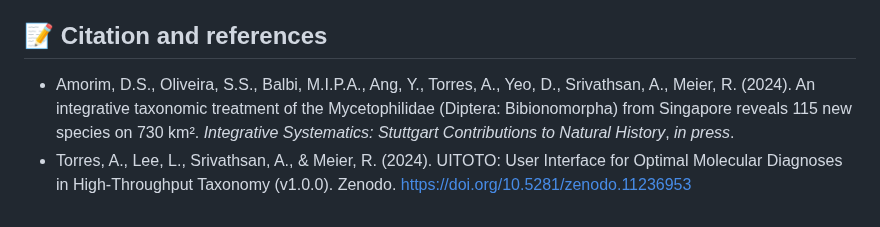
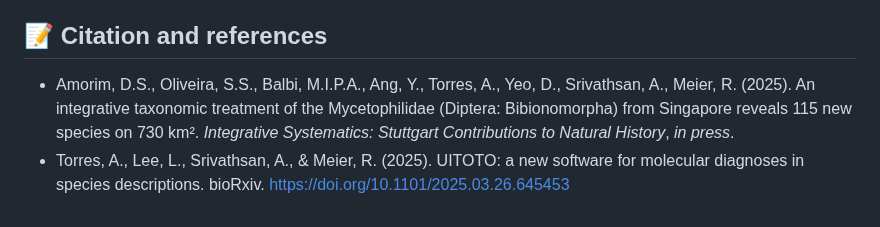
Before and after one commit to atorresgalvis/UITOTO, a Markdown page: README.md, the part around the change. Drawn GitHub-style.

```diff
--- a/README.md
+++ b/README.md
@@ -366,8 +366,8 @@ library(UITOTO)
 
 ## 📝 Citation and references
 - Amorim, D.S., Oliveira, S.S., Balbi, M.I.P.A., Ang, Y., Torres, A.,
-  Yeo, D., Srivathsan, A., Meier, R. (2024). An integrative taxonomic
+  Yeo, D., Srivathsan, A., Meier, R. (2025). An integrative taxonomic
   treatment of the Mycetophilidae (Diptera: Bibionomorpha) from
   Singapore reveals 115 new species on 730 km². *Integrative
   Systematics: Stuttgart Contributions to Natural History*, *in press*.
-- Torres, A., Lee, L., Srivathsan, A., & Meier, R. (2024). UITOTO: User Interface for Optimal Molecular Diagnoses in High-Throughput Taxonomy (v1.0.0). Zenodo. [https://doi.org/10.5281/zenodo.11236953](https://doi.org/10.5281/zenodo.11236953)
+- Torres, A., Lee, L., Srivathsan, A., & Meier, R. (2025). UITOTO: a new software for molecular diagnoses in species descriptions. bioRxiv. [https://doi.org/10.1101/2025.03.26.645453](https://doi.org/10.1101/2025.03.26.645453)
```
